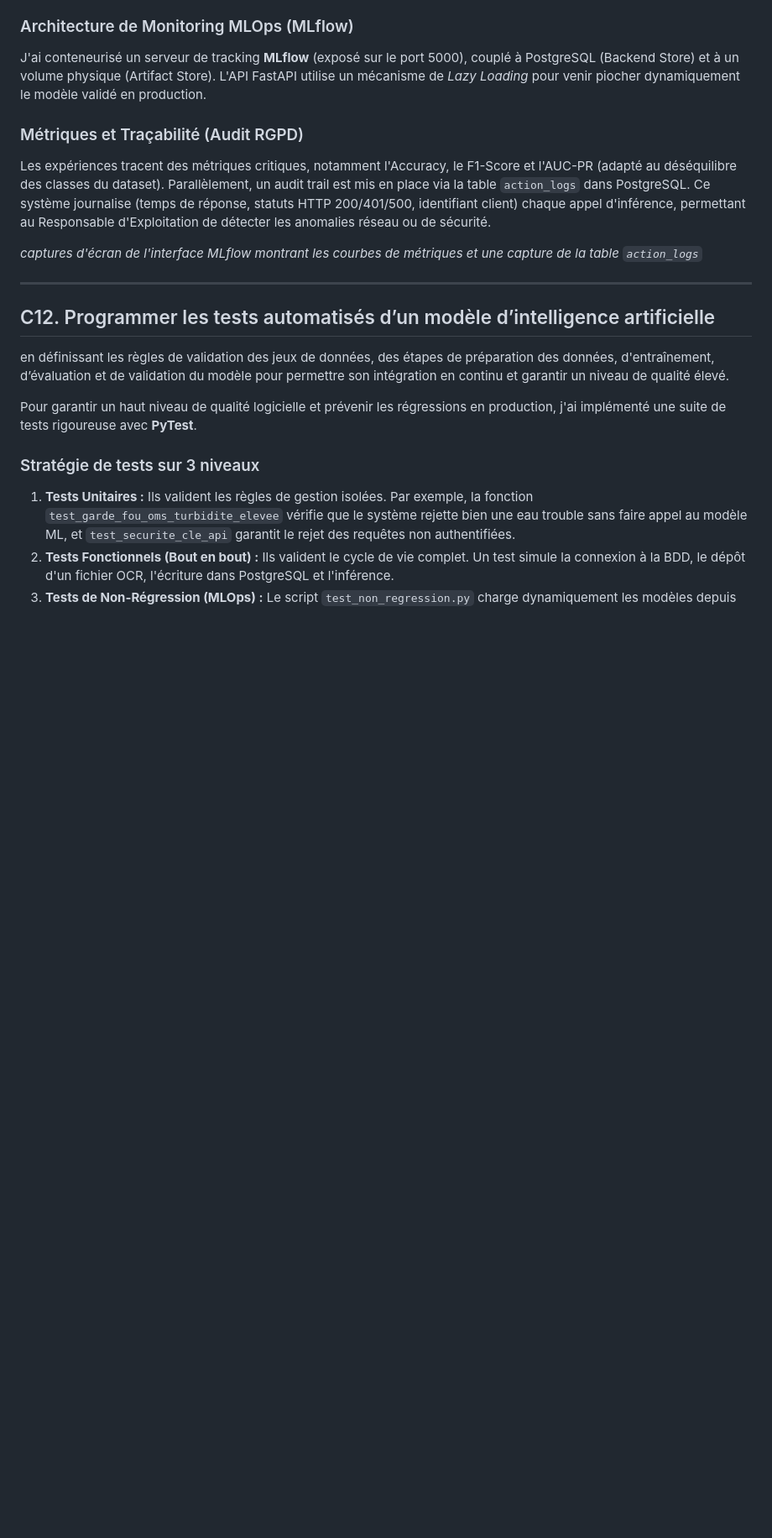
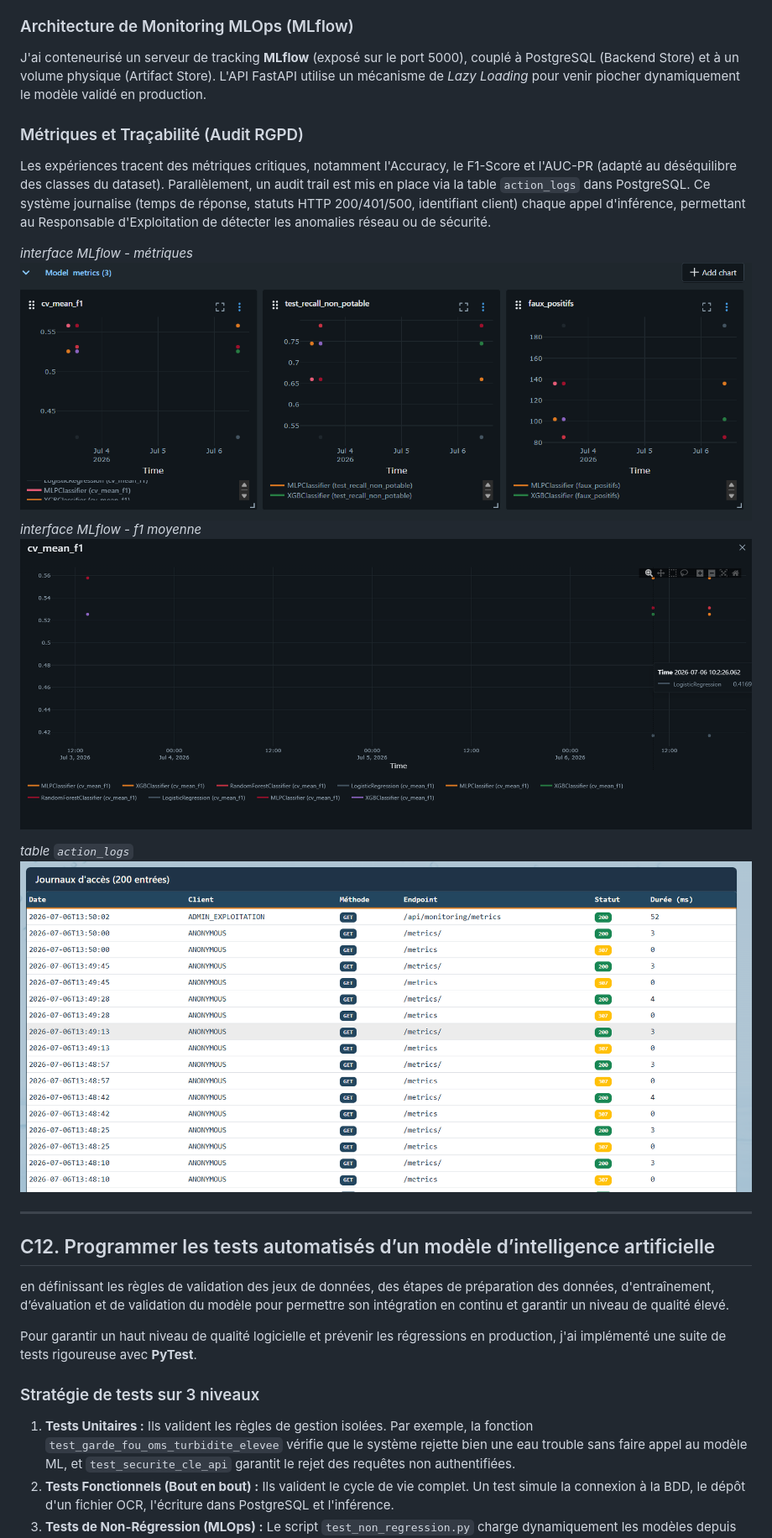
Before and after one commit to bruno-coulet/rncp, a Markdown page: E3.md, the part around the change. Shown at 84% size. Drawn GitHub-style; pictures changed too: img_E3/3_graphs.png (added), img_E3/journaux_acces.png (added), img_E3/mean_f1.png (added); blank space fills up the shorter version.

Commit message:
C9 et C11

```diff
--- a/E3.md
+++ b/E3.md
@@ -78,7 +78,14 @@ J'ai conteneurisé un serveur de tracking **MLflow** (exposé sur le port 5000),
 ### Métriques et Traçabilité (Audit RGPD)
 Les expériences tracent des métriques critiques, notamment l'Accuracy, le F1-Score et l'AUC-PR (adapté au déséquilibre des classes du dataset). Parallèlement, un audit trail est mis en place via la table `action_logs` dans PostgreSQL. Ce système journalise (temps de réponse, statuts HTTP 200/401/500, identifiant client) chaque appel d'inférence, permettant au Responsable d'Exploitation de détecter les anomalies réseau ou de sécurité.
 
-*captures d'écran de l'interface MLflow montrant les courbes de métriques et une capture de la table `action_logs`*
+*interface MLflow - métriques*
+![métriques](img_E3/3_graphs.png)
+*interface MLflow - f1 moyenne*
+![métriques](img_E3/mean_f1.png)
+
+*table `action_logs`*
+![action_logs](img_E3/journaux_acces.png)
+
 
 ---
 
```
Also changed, not shown: img_E3/metriques.png (added), img_E3/top_endpoints.png (added).
